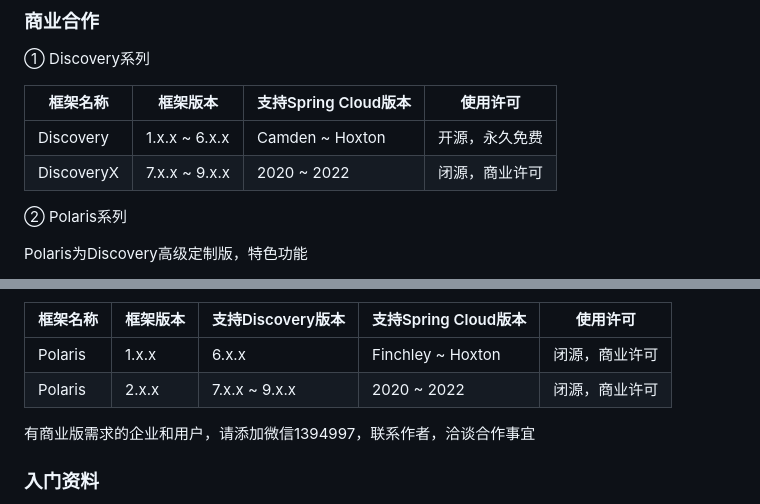
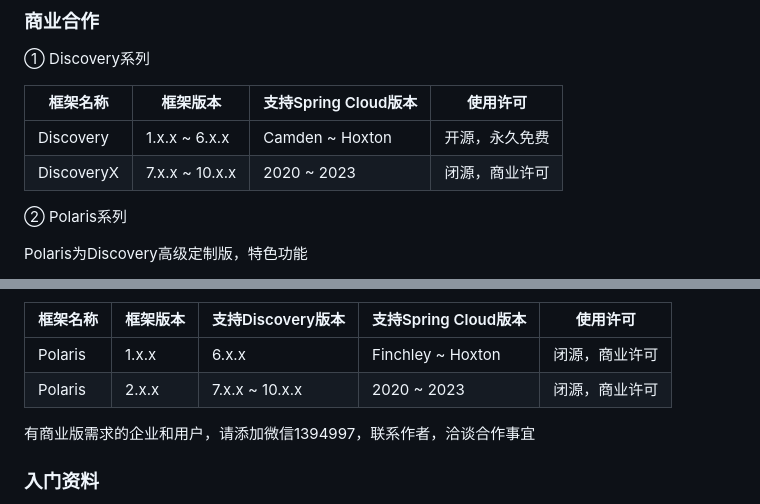
Before and after one commit to Nepxion/DiscoveryPlatform, a Markdown page: README.md, 2 parts joined by grey strips. Rendered like a GitHub page.

Commit message:
修改介绍

```diff
--- a/README.md
+++ b/README.md
@@ -30,7 +30,7 @@
 | 框架名称 | 框架版本 | 支持Spring Cloud版本 | 使用许可 |
 | --- | --- | --- | --- |
 | Discovery | 1.x.x ~ 6.x.x | Camden ~ Hoxton | 开源，永久免费 |
-| DiscoveryX | 7.x.x ~ 9.x.x | 2020 ~ 2022 | 闭源，商业许可 |
+| DiscoveryX | 7.x.x ~ 10.x.x | 2020 ~ 2023 | 闭源，商业许可 |
 
 ② Polaris系列
 
@@ -46,7 +46,7 @@ Polaris为Discovery高级定制版，特色功能
 | 框架名称 | 框架版本 | 支持Discovery版本 | 支持Spring Cloud版本 | 使用许可 |
 | --- | --- | --- | --- | --- |
 | Polaris | 1.x.x | 6.x.x | Finchley ~ Hoxton | 闭源，商业许可 |
-| Polaris | 2.x.x | 7.x.x ~ 9.x.x | 2020 ~ 2022 | 闭源，商业许可 |
+| Polaris | 2.x.x | 7.x.x ~ 10.x.x | 2020 ~ 2023 | 闭源，商业许可 |
 
 有商业版需求的企业和用户，请添加微信1394997，联系作者，洽谈合作事宜
 
```
